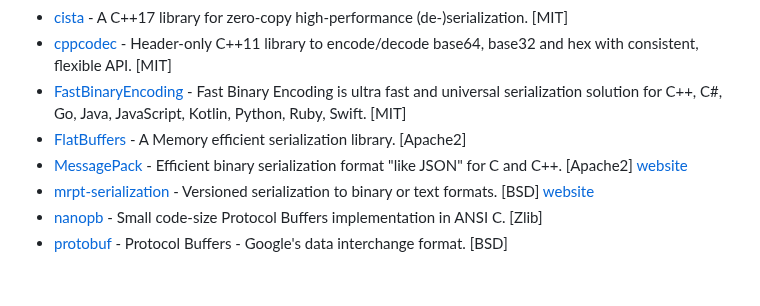
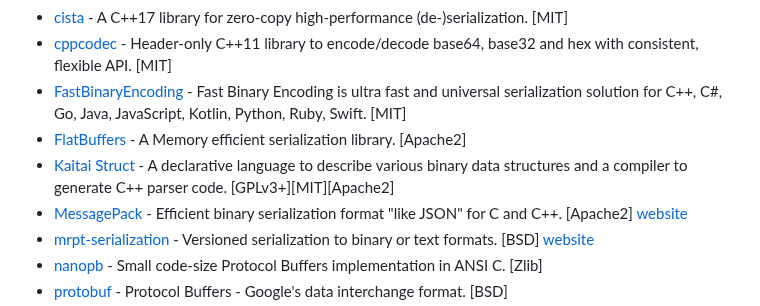
Before and after one commit to fffaraz/awesome-cpp, a Markdown page: README.md, the part around the change. Drawn GitHub-style; blank space fills up the shorter version.

Commit message:
Add Kaitai Struct to serialization section

```diff
--- a/README.md
+++ b/README.md
@@ -930,6 +930,7 @@ A curated list of awesome C++ (or C) frameworks, libraries, resources, and shiny
 * [cppcodec](https://github.com/tplgy/cppcodec) - Header-only C++11 library to encode/decode base64, base32 and hex with consistent, flexible API. [MIT]
 * [FastBinaryEncoding](https://github.com/chronoxor/FastBinaryEncoding) - Fast Binary Encoding is ultra fast and universal serialization solution for C++, C#, Go, Java, JavaScript, Kotlin, Python, Ruby, Swift. [MIT]
 * [FlatBuffers](https://github.com/google/flatbuffers) - A Memory efficient serialization library. [Apache2]
+* [Kaitai Struct](http://kaitai.io) - A declarative language to describe various binary data structures and a compiler to generate C++ parser code. [GPLv3+][MIT][Apache2]
 * [MessagePack](https://github.com/msgpack/msgpack-c) - Efficient binary serialization format "like JSON" for C and C++. [Apache2] [website](http://msgpack.org/)
 * [mrpt-serialization](https://github.com/mrpt/mrpt/) - Versioned serialization to binary or text formats. [BSD] [website](https://docs.mrpt.org/reference/latest/group_mrpt_serialization_grp.html)
 * [nanopb](https://github.com/nanopb/nanopb) - Small code-size Protocol Buffers implementation in ANSI C. [Zlib]
```
